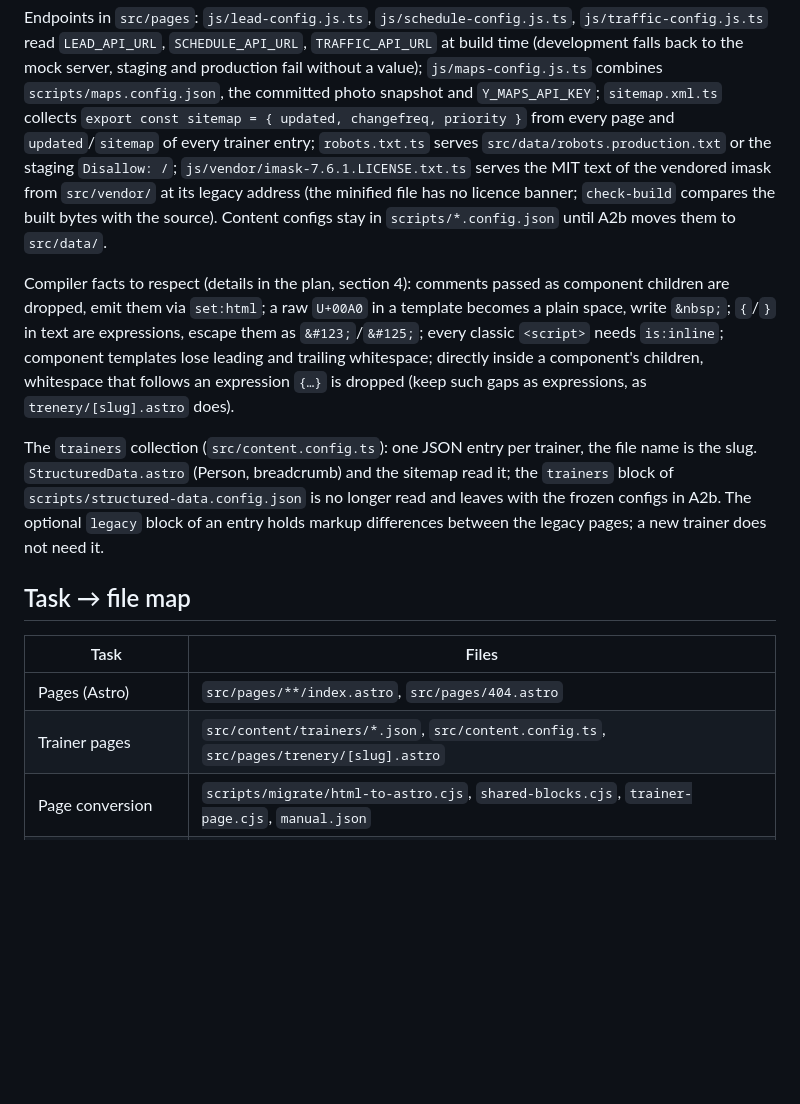
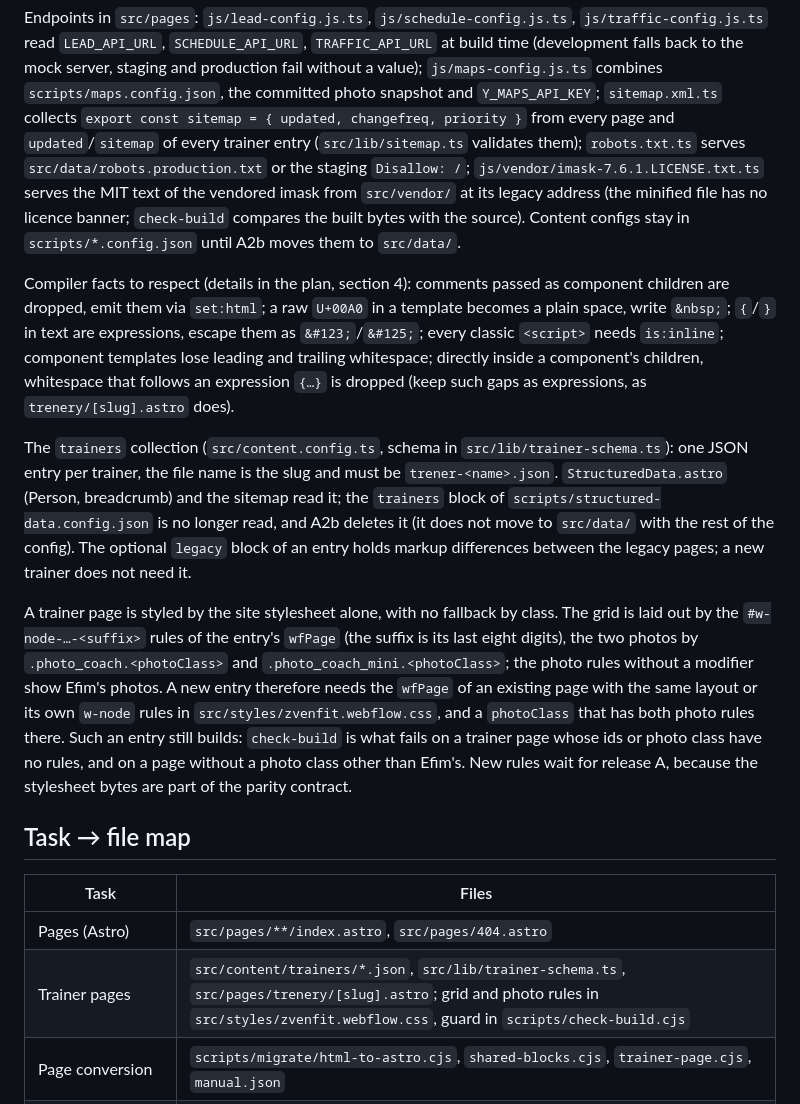
Before and after one commit to zvenfit/zvenfit-frontend, a Markdown page: AGENTS.md, the part around the change. GitHub-like rendering; blank space fills up the shorter version.

```diff
--- a/AGENTS.md
+++ b/AGENTS.md
@@ -139,7 +139,8 @@ Endpoints in `src/pages`: `js/lead-config.js.ts`, `js/schedule-config.js.ts`,
 staging and production fail without a value); `js/maps-config.js.ts` combines
 `scripts/maps.config.json`, the committed photo snapshot and `Y_MAPS_API_KEY`;
 `sitemap.xml.ts` collects `export const sitemap = { updated, changefreq,
-priority }` from every page and `updated`/`sitemap` of every trainer entry;
+priority }` from every page and `updated`/`sitemap` of every trainer entry
+(`src/lib/sitemap.ts` validates them);
 `robots.txt.ts` serves
 `src/data/robots.production.txt` or the staging `Disallow: /`;
 `js/vendor/imask-7.6.1.LICENSE.txt.ts` serves the MIT text of the vendored
@@ -156,19 +157,33 @@ expressions, escape them as `&#123;`/`&#125;`; every classic `<script>` needs
 directly inside a component's children, whitespace that follows an expression
 `{…}` is dropped (keep such gaps as expressions, as `trenery/[slug].astro` does).
 
-The `trainers` collection (`src/content.config.ts`): one JSON entry per trainer,
-the file name is the slug. `StructuredData.astro` (Person, breadcrumb) and the
-sitemap read it; the `trainers` block of `scripts/structured-data.config.json`
-is no longer read and leaves with the frozen configs in A2b. The optional
+The `trainers` collection (`src/content.config.ts`, schema in
+`src/lib/trainer-schema.ts`): one JSON entry per trainer, the file name is the
+slug and must be `trener-<name>.json`. `StructuredData.astro` (Person,
+breadcrumb) and the sitemap read it; the `trainers` block of
+`scripts/structured-data.config.json` is no longer read, and A2b deletes it
+(it does not move to `src/data/` with the rest of the config). The optional
 `legacy` block of an entry holds markup differences between the legacy pages;
 a new trainer does not need it.
+
+A trainer page is styled by the site stylesheet alone, with no fallback by
+class. The grid is laid out by the `#w-node-…-<suffix>` rules of the entry's
+`wfPage` (the suffix is its last eight digits), the two photos by
+`.photo_coach.<photoClass>` and `.photo_coach_mini.<photoClass>`; the photo
+rules without a modifier show Efim's photos. A new entry therefore needs the
+`wfPage` of an existing page with the same layout or its own `w-node` rules in
+`src/styles/zvenfit.webflow.css`, and a `photoClass` that has both photo rules
+there. Such an entry still builds: `check-build` is what fails on a trainer
+page whose ids or photo class have no rules, and on a page without a photo
+class other than Efim's. New rules wait for release A, because the stylesheet
+bytes are part of the parity contract.
 
 ## Task → file map
 
 | Task                       | Files                                                                                     |
 | -------------------------- | ----------------------------------------------------------------------------------------- |
 | Pages (Astro)              | `src/pages/**/index.astro`, `src/pages/404.astro`                                          |
-| Trainer pages              | `src/content/trainers/*.json`, `src/content.config.ts`, `src/pages/trenery/[slug].astro`    |
+| Trainer pages              | `src/content/trainers/*.json`, `src/lib/trainer-schema.ts`, `src/pages/trenery/[slug].astro`; grid and photo rules in `src/styles/zvenfit.webflow.css`, guard in `scripts/check-build.cjs` |
 | Page conversion            | `scripts/migrate/html-to-astro.cjs`, `shared-blocks.cjs`, `trainer-page.cjs`, `manual.json` |
 | Parity check               | `scripts/compare-dist.cjs`, `scripts/parity-allowlist.json`, `scripts/lib/html-parity.cjs` |
 | CSS minification           | `scripts/lib/site-css.cjs`, `astro.config.mjs`; guards in `scripts/check-build.cjs` and `scripts/compare-dist.cjs` |
```
Also changed, not shown: docs/astro-migration.md (+28 -4 lines).
